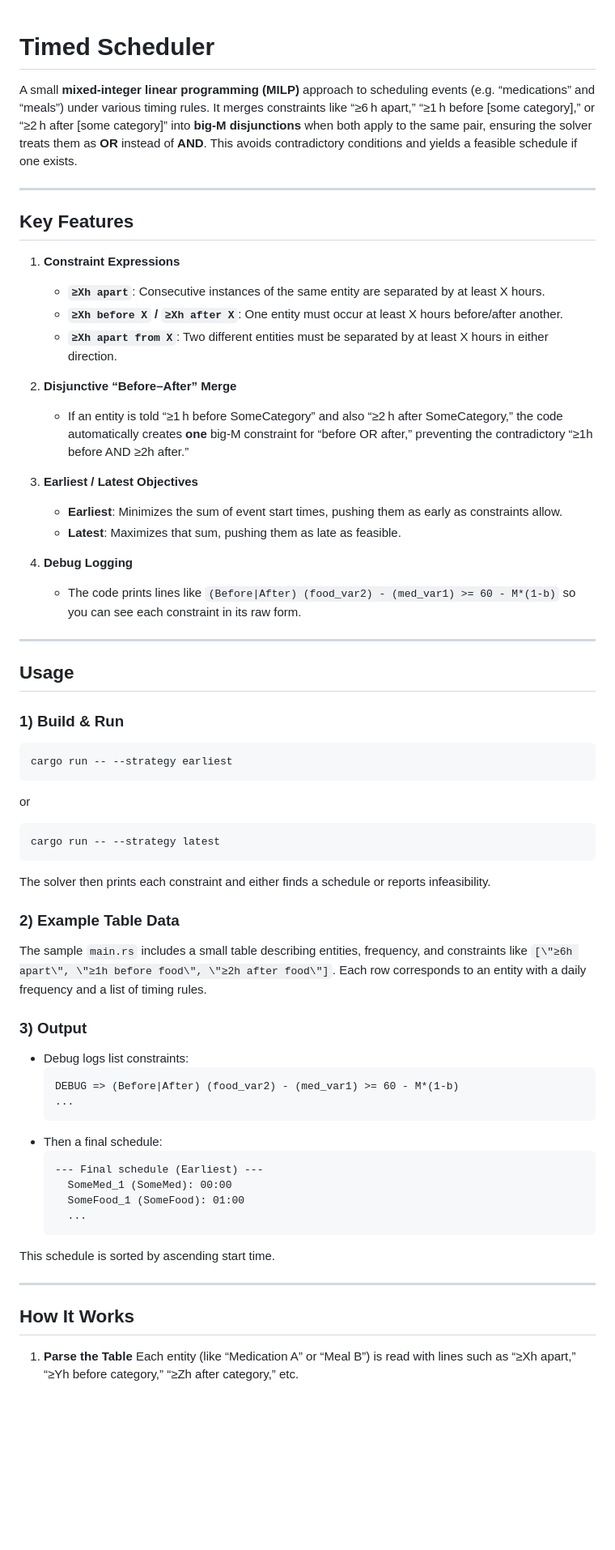
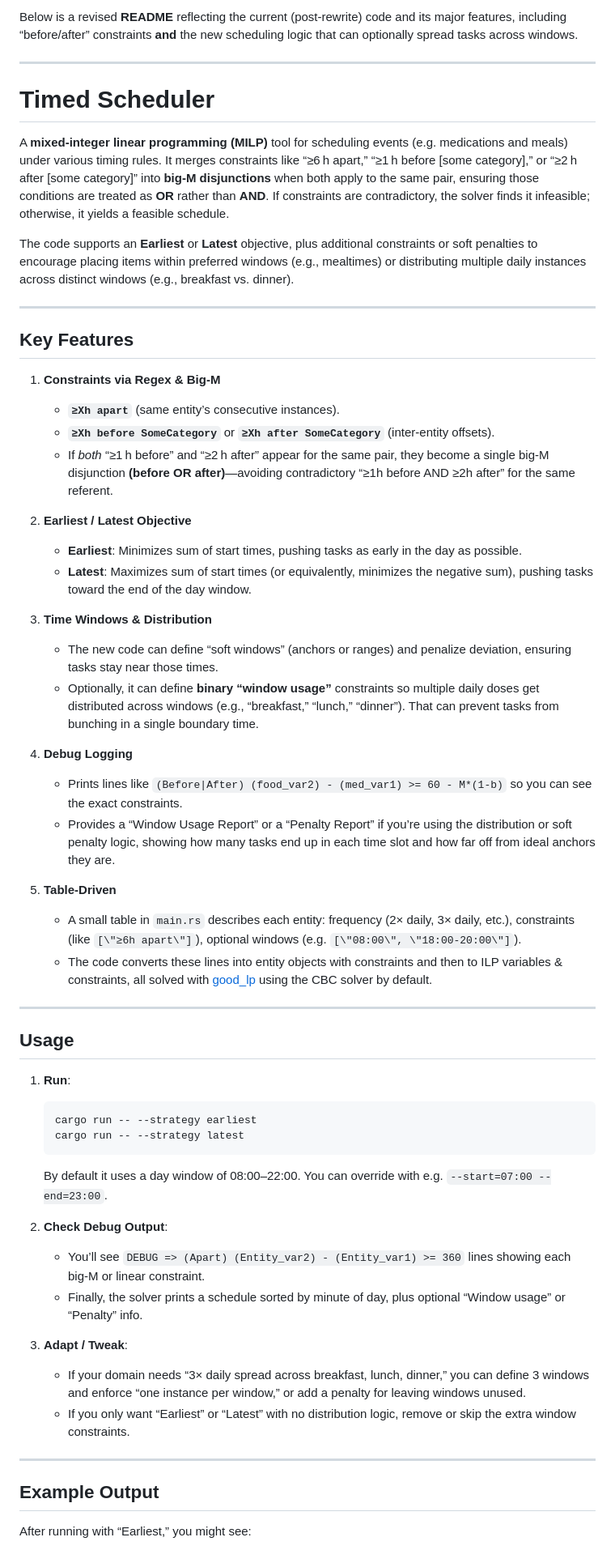
Before and after one commit to lmmx/timed-scheduler, a Markdown page: generate_schedule_milp/README.md, the part around one of its changes. Shown at 81% size. Rendered like a GitHub page; blank space fills up the shorter version.

Commit message:
docs: update README

````diff
--- a/generate_schedule_milp/README.md
+++ b/generate_schedule_milp/README.md
@@ -1,65 +1,60 @@
+Below is a revised **README** reflecting the current (post‐rewrite) code and its major features, including “before/after” constraints **and** the new scheduling logic that can optionally spread tasks across windows.
+
+---
+
 # Timed Scheduler
 
-A small **mixed-integer linear programming (MILP)** approach to scheduling events (e.g. “medications” and “meals”) under various timing rules. It merges constraints like “≥6 h apart,” “≥1 h before [some category],” or “≥2 h after [some category]” into **big‐M disjunctions** when both apply to the same pair, ensuring the solver treats them as **OR** instead of **AND**. This avoids contradictory conditions and yields a feasible schedule if one exists.
+A **mixed‐integer linear programming (MILP)** tool for scheduling events (e.g. medications and meals) under various timing rules. It merges constraints like “≥6 h apart,” “≥1 h before [some category],” or “≥2 h after [some category]” into **big‐M disjunctions** when both apply to the same pair, ensuring those conditions are treated as **OR** rather than **AND**. If constraints are contradictory, the solver finds it infeasible; otherwise, it yields a feasible schedule.
+
+The code supports an **Earliest** or **Latest** objective, plus additional constraints or soft penalties to encourage placing items within preferred windows (e.g., mealtimes) or distributing multiple daily instances across distinct windows (e.g., breakfast vs. dinner).
 
 ---
 
 ## Key Features
 
-1. **Constraint Expressions**
-   - **`≥Xh apart`**: Consecutive instances of the same entity are separated by at least X hours.
-   - **`≥Xh before X` / `≥Xh after X`**: One entity must occur at least X hours before/after another.
-   - **`≥Xh apart from X`**: Two different entities must be separated by at least X hours in either direction.
+1. **Constraints via Regex & Big‑M**
+   - **`≥Xh apart`** (same entity’s consecutive instances).
+   - **`≥Xh before SomeCategory`** or **`≥Xh after SomeCategory`** (inter‐entity offsets).
+   - If _both_ “≥1 h before” and “≥2 h after” appear for the same pair, they become a single big‑M disjunction **(before OR after)**—avoiding contradictory “≥1h before AND ≥2h after” for the same referent.
 
-2. **Disjunctive “Before–After” Merge**
-   - If an entity is told “≥1 h before SomeCategory” and also “≥2 h after SomeCategory,” the code automatically creates **one** big‐M constraint for “before OR after,” preventing the contradictory “≥1h before AND ≥2h after.”
+2. **Earliest / Latest Objective**
+   - **Earliest**: Minimizes sum of start times, pushing tasks as early in the day as possible.
+   - **Latest**: Maximizes sum of start times (or equivalently, minimizes the negative sum), pushing tasks toward the end of the day window.
 
-3. **Earliest / Latest Objectives**
-   - **Earliest**: Minimizes the sum of event start times, pushing them as early as constraints allow.
-   - **Latest**: Maximizes that sum, pushing them as late as feasible.
+3. **Time Windows & Distribution**
+   - The new code can define “soft windows” (anchors or ranges) and penalize deviation, ensuring tasks stay near those times.
+   - Optionally, it can define **binary “window usage”** constraints so multiple daily doses get distributed across windows (e.g., “breakfast,” “lunch,” “dinner”). That can prevent tasks from bunching in a single boundary time.
 
 4. **Debug Logging**
-   - The code prints lines like `(Before|After) (food_var2) - (med_var1) >= 60 - M*(1-b)` so you can see each constraint in its raw form.
+   - Prints lines like `(Before|After) (food_var2) - (med_var1) >= 60 - M*(1-b)` so you can see the exact constraints.
+   - Provides a “Window Usage Report” or a “Penalty Report” if you’re using the distribution or soft penalty logic, showing how many tasks end up in each time slot and how far off from ideal anchors they are.
+
+5. **Table‐Driven**
+   - A small table in `main.rs` describes each entity: frequency (2× daily, 3× daily, etc.), constraints (like `[\"≥6h apart\"]`), optional windows (e.g. `[\"08:00\", \"18:00-20:00\"]`).
+   - The code converts these lines into entity objects with constraints and then to ILP variables & constraints, all solved with [good_lp](https://docs.rs/good_lp) using the CBC solver by default.
 
 ---
 
 ## Usage
 
-### 1) Build & Run
+1. **Run**:
+   ```bash
+   cargo run -- --strategy earliest
+   cargo run -- --strategy latest
+   ```
+   By default it uses a day window of 08:00–22:00. You can override with e.g. `--start=07:00 --end=23:00`.
 
-```bash
-cargo run -- --strategy earliest
-```
-or
-```bash
-cargo run -- --strategy latest
-```
-The solver then prints each constraint and either finds a schedule or reports infeasibility.
+2. **Check Debug Output**:
+   - You’ll see `DEBUG => (Apart) (Entity_var2) - (Entity_var1) >= 360` lines showing each big‑M or linear constraint.
+   - Finally, the solver prints a schedule sorted by minute of day, plus optional “Window usage” or “Penalty” info.
 
-### 2) Example Table Data
-
-The sample `main.rs` includes a small table describing entities, frequency, and constraints like `[\"≥6h apart\", \"≥1h before food\", \"≥2h after food\"]`. Each row corresponds to an entity with a daily frequency and a list of timing rules.
-
-### 3) Output
-
-- Debug logs list constraints:
-  ```
-  DEBUG => (Before|After) (food_var2) - (med_var1) >= 60 - M*(1-b)
-  ...
-  ```
-- Then a final schedule:
-  ```
-  --- Final schedule (Earliest) ---
-    SomeMed_1 (SomeMed): 00:00
-    SomeFood_1 (SomeFood): 01:00
-    ...
-  ```
-This schedule is sorted by ascending start time.
+3. **Adapt / Tweak**:
+   - If your domain needs “3× daily spread across breakfast, lunch, dinner,” you can define 3 windows and enforce “one instance per window,” or add a penalty for leaving windows unused.
+   - If you only want “Earliest” or “Latest” with no distribution logic, remove or skip the extra window constraints.
 
 ---
 
-## How It Works
+## Example Output
 
-1. **Parse the Table**
-   Each entity (like “Medication A” or “Meal B”) is read with lines such as “≥Xh apart,” “≥Yh before category,” “≥Zh after category,” etc.
+After running with “Earliest,” you might see:
 
````
Also changed, not shown: other parts of generate_schedule_milp/README.md (+26 -26 lines).
